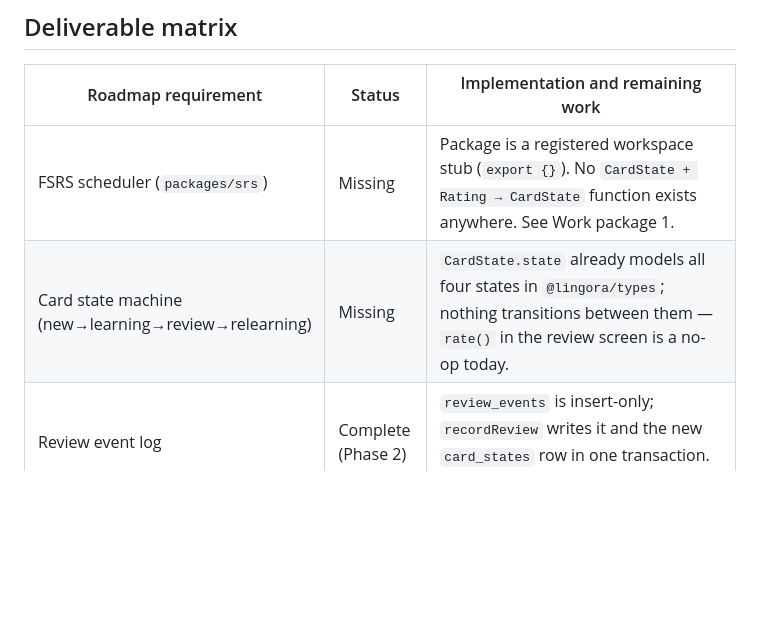
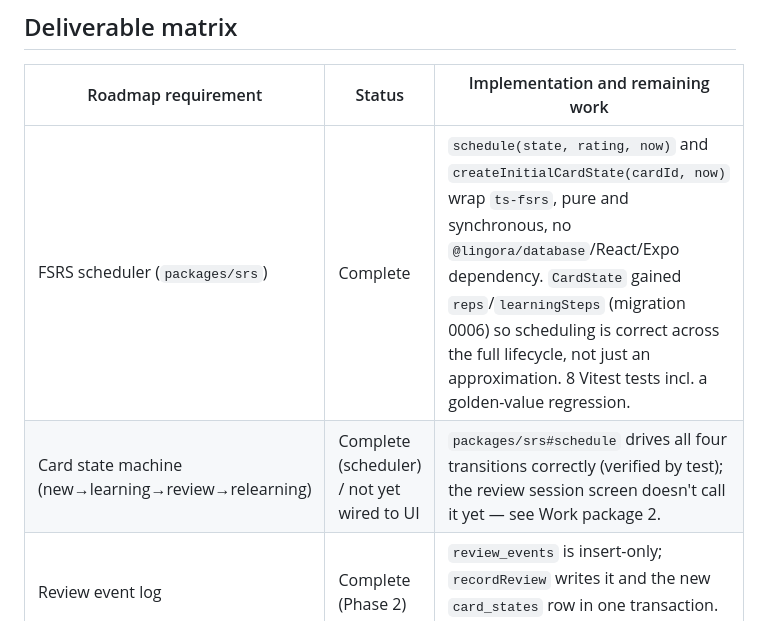
Before and after one commit to pennowtech/Lingora, a Markdown page: PHASE_5_STATUS.md, the part around one of its changes. Drawn GitHub-style; blank space fills up the shorter version.

```diff
--- a/PHASE_5_STATUS.md
+++ b/PHASE_5_STATUS.md
@@ -93,8 +97,8 @@ facing feature.
 
 | Roadmap requirement                         | Status      | Implementation and remaining work                                                                                                                                                                                                                        |
 | -------------------------------------------- | ----------- | ---------------------------------------------------------------------------------------------------------------------------------------------------------------------------------------------------------------------------------------------------------------------- |
-| FSRS scheduler (`packages/srs`)              | Missing     | Package is a registered workspace stub (`export {}`). No `CardState + Rating → CardState` function exists anywhere. See Work package 1.                                                                                                                  |
-| Card state machine (new→learning→review→relearning) | Missing | `CardState.state` already models all four states in `@lingora/types`; nothing transitions between them — `rate()` in the review screen is a no-op today.                                                                                                 |
+| FSRS scheduler (`packages/srs`)              | Complete    | `schedule(state, rating, now)` and `createInitialCardState(cardId, now)` wrap `ts-fsrs`, pure and synchronous, no `@lingora/database`/React/Expo dependency. `CardState` gained `reps`/`learningSteps` (migration 0006) so scheduling is correct across the full lifecycle, not just an approximation. 8 Vitest tests incl. a golden-value regression.       |
+| Card state machine (new→learning→review→relearning) | Complete (scheduler) / not yet wired to UI | `packages/srs#schedule` drives all four transitions correctly (verified by test); the review session screen doesn't call it yet — see Work package 2.                                                                                                    |
 | Review event log                             | Complete (Phase 2) | `review_events` is insert-only; `recordReview` writes it and the new `card_states` row in one transaction. Nothing calls it yet.                                                                                                                          |
 | Review session screen                        | Shell only  | `apps/mobile/app/review/[deckId].tsx` renders `dummyReviewQueue`, tap-to-flip, and static `dummyIntervals` under the rating buttons. `rate()` advances a local index and discards the rating. See Work package 2.                                        |
 | Cloze-mode review                            | Shell only  | `mode=cloze` filters the dummy queue by a `kind` field that has no relationship to real `cloze_cards` rows.                                                                                                                                               |
```
Also changed, not shown: other parts of PHASE_5_STATUS.md (+49 -39 lines).
